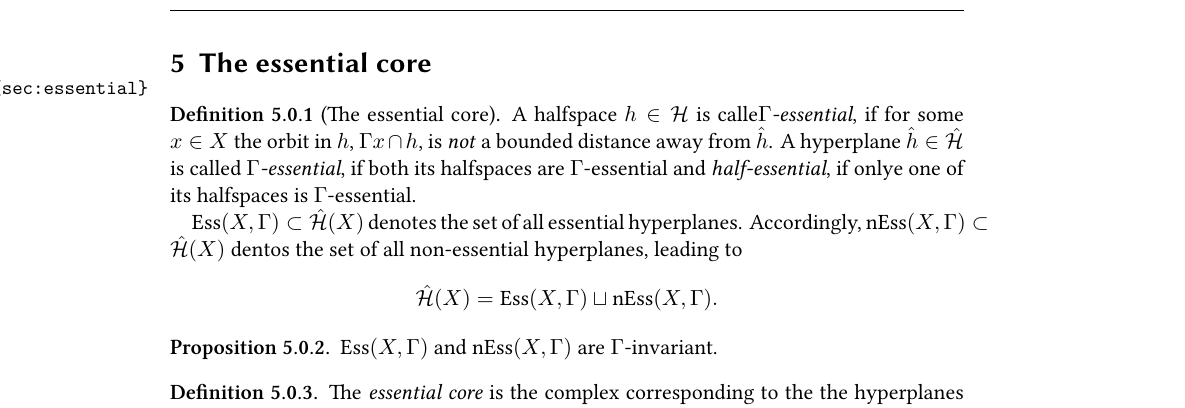
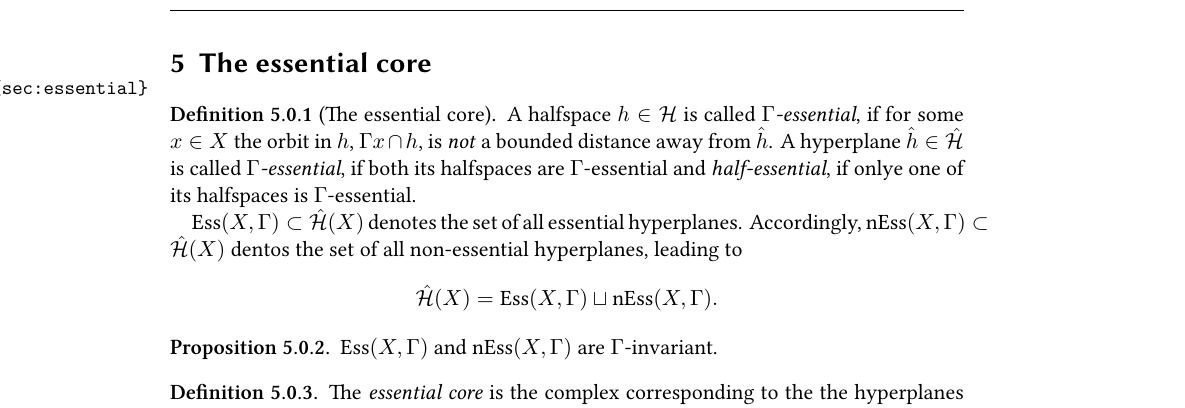
Before and after one commit to Emrys-Merlin/Master-Mathematics, a LaTeX document (Master.tex, which reads content/essential.tex): part of page 33 of 47, cut so that both start at the same text. Compiled offline with XeLaTeX; an older LaTeX class or package is replaced by its successor.

Commit message:
A typo was fixed.

```diff
--- a/content/essential.tex
+++ b/content/essential.tex
@@ -2,7 +2,7 @@
 \label{sec:essential}
 
 \begin{defin}[The essential core]
-  A halfspace \(h \in \mathcal{H}\) is calle\emph{\(\Gamma\)-essential}, if for some \(x \in X\) the orbit in \(h\), \(\Gamma x \cap h\), is \emph{not} a bounded distance away from \(\hat h\). A hyperplane \(\hat h \in \mathcal{\hat H}\) is called \emph{\(\Gamma\)-essential}, if both its halfspaces are \(\Gamma\)-essential and \emph{half-essential}, if onlye one of its halfspaces is \(\Gamma\)-essential.
+  A halfspace \(h \in \mathcal{H}\) is called \emph{\(\Gamma\)-essential}, if for some \(x \in X\) the orbit in \(h\), \(\Gamma x \cap h\), is \emph{not} a bounded distance away from \(\hat h\). A hyperplane \(\hat h \in \mathcal{\hat H}\) is called \emph{\(\Gamma\)-essential}, if both its halfspaces are \(\Gamma\)-essential and \emph{half-essential}, if onlye one of its halfspaces is \(\Gamma\)-essential.
 
   \(\Ess(X,\Gamma)\subset \mathcal{\hat H}(X)\) denotes the set of all essential hyperplanes. Accordingly, \(\nEss(X,\Gamma) \subset \mathcal{\hat H}(X)\) dentos the set of all non-essential hyperplanes, leading to
   \[
```
